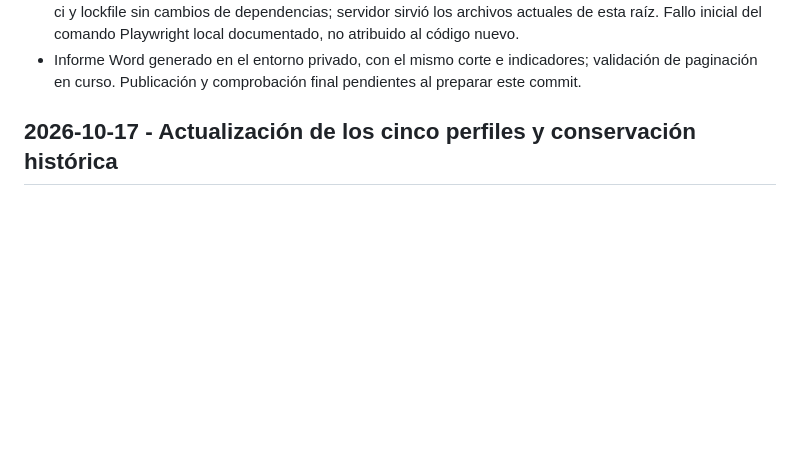
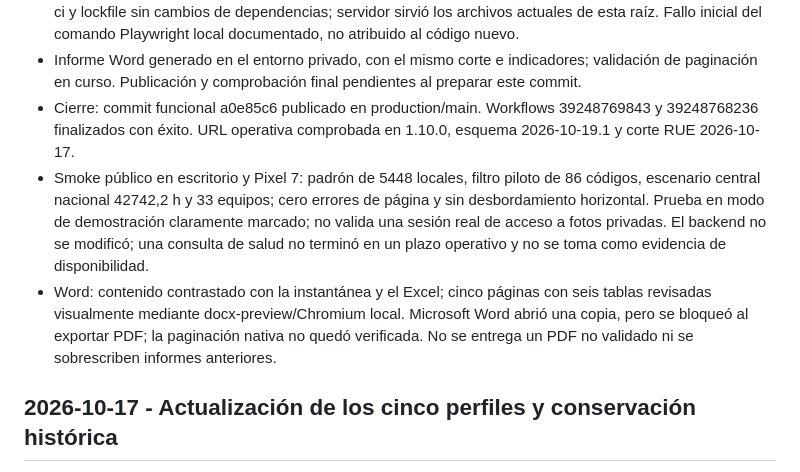
Before and after one commit to censoescuelaspy/seguimiento_registros, a Markdown page: BITACORA.md, the part around the change. GitHub-like rendering; blank space fills up the shorter version.

Commit message:
docs: registrar validacion publica y cierre del informe

```diff
--- a/BITACORA.md
+++ b/BITACORA.md
@@ -14,6 +14,9 @@
 - Pruebas locales: cinco tests del exportador, validación estática y Playwright con 15 aprobadas y una omisión intencional (control móvil no aplicable a escritorio); escritorio y Pixel 7. Inspección visual de padrón y planificación. Las evidencias privadas se simulan: no equivalen a consulta autenticada real.
 - Dependencias de la carpeta sincronizada incompletas: npm run check ejecutado sobre copia local con npm ci y lockfile sin cambios de dependencias; servidor sirvió los archivos actuales de esta raíz. Fallo inicial del comando Playwright local documentado, no atribuido al código nuevo.
 - Informe Word generado en el entorno privado, con el mismo corte e indicadores; validación de paginación en curso. Publicación y comprobación final pendientes al preparar este commit.
+- Cierre: commit funcional a0e85c6 publicado en production/main. Workflows 39248769843 y 39248768236 finalizados con éxito. URL operativa comprobada en 1.10.0, esquema 2026-10-19.1 y corte RUE 2026-10-17.
+- Smoke público en escritorio y Pixel 7: padrón de 5448 locales, filtro piloto de 86 códigos, escenario central nacional 42742,2 h y 33 equipos; cero errores de página y sin desbordamiento horizontal. Prueba en modo de demostración claramente marcado; no valida una sesión real de acceso a fotos privadas. El backend no se modificó; una consulta de salud no terminó en un plazo operativo y no se toma como evidencia de disponibilidad.
+- Word: contenido contrastado con la instantánea y el Excel; cinco páginas con seis tablas revisadas visualmente mediante docx-preview/Chromium local. Microsoft Word abrió una copia, pero se bloqueó al exportar PDF; la paginación nativa no quedó verificada. No se entrega un PDF no validado ni se sobrescriben informes anteriores.
 
 ## 2026-10-17 - Actualización de los cinco perfiles y conservación histórica
 
```
